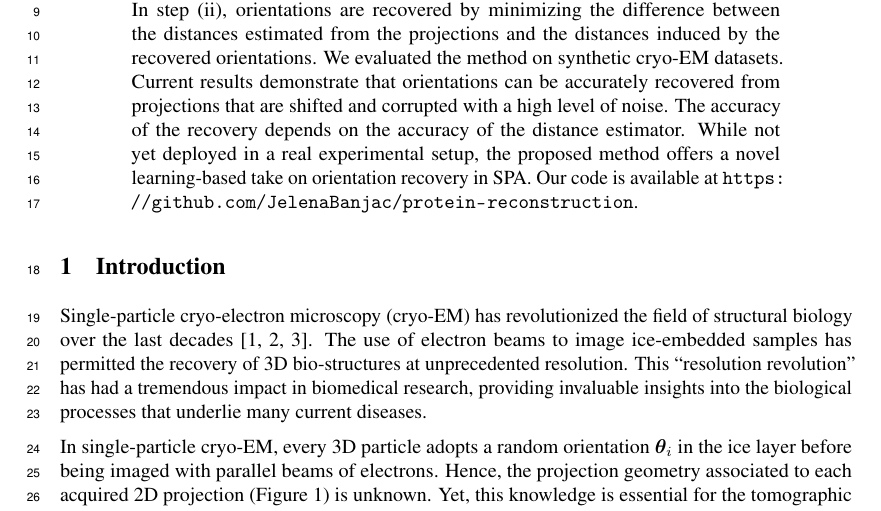
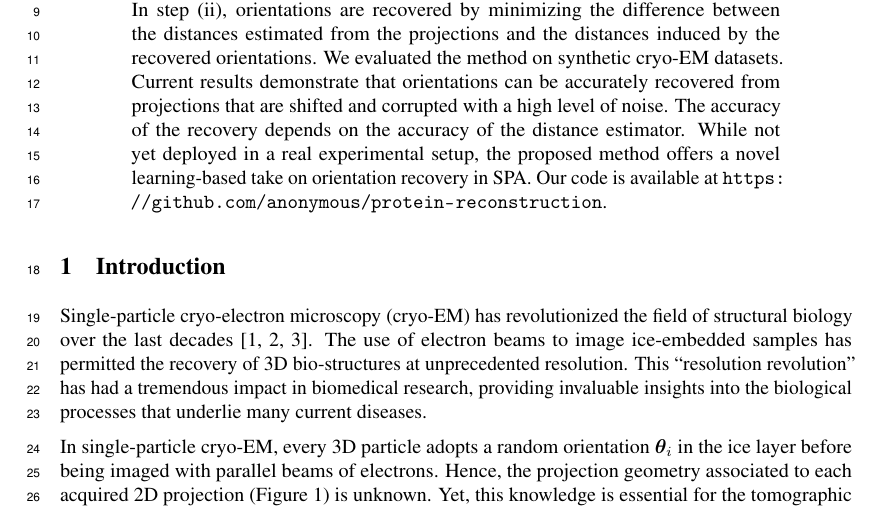
Before and after one commit to mdeff/paper-cryoem-orientation-recovery, a LaTeX paper (main.tex): part of page 1 of 17, cut so that both start at the same text. Compiled offline with pdfLaTeX.

Commit message:
anonymous github url

```diff
--- a/main.tex
+++ b/main.tex
@@ -41,7 +41,7 @@
     The accuracy of the recovery depends on the accuracy of the distance estimator.
     While not yet deployed in a real experimental setup, the proposed method offers a novel learning-based take on orientation recovery in SPA.
     % \mdeff{too vague:} and may bring interesting new perspectives in the field.
-    Our code is available at \url{https://github.com/JelenaBanjac/protein-reconstruction}.
+    Our code is available at \url{https://github.com/anonymous/protein-reconstruction}.
     % (which reproduce our results, together with interactive exploration)
 \end{abstract}
 
```
